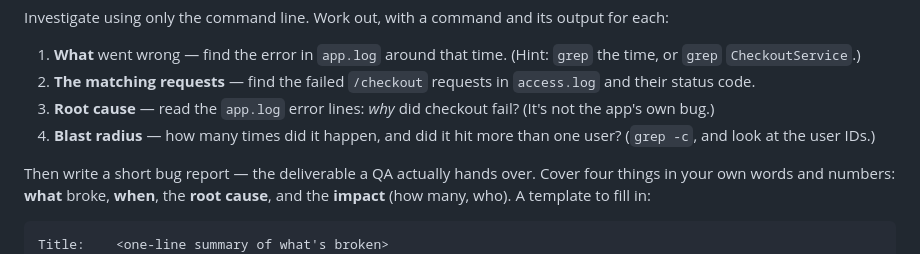
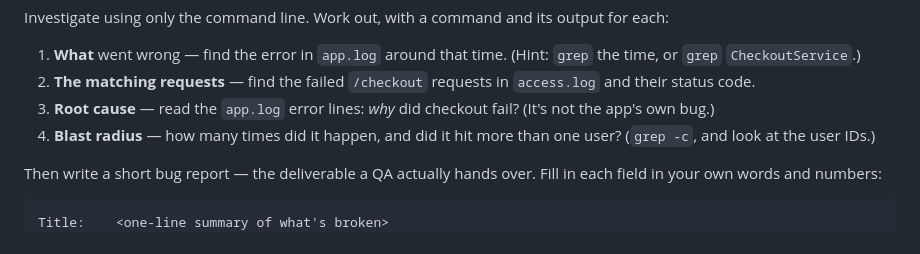
Before and after one commit to asoaresbb/qa-learning-path, a Markdown page: modules/01-linux-basics/README.md, the part around one of its changes. Rendered like a GitHub page.

````diff
--- a/modules/01-linux-basics/README.md
+++ b/modules/01-linux-basics/README.md
@@ -109,7 +109,7 @@ Investigate using only the command line. Work out, with a command and its output
 3. **Root cause** — read the `app.log` error lines: *why* did checkout fail? (It's not the app's own bug.)
 4. **Blast radius** — how many times did it happen, and did it hit more than one user? (`grep -c`, and look at the user IDs.)
 
-Then write a short bug report — the deliverable a QA actually hands over. Cover four things in your own words and numbers: **what** broke, **when**, the **root cause**, and the **impact** (how many, who). A template to fill in:
+Then write a short bug report — the deliverable a QA actually hands over. Fill in each field in your own words and numbers:
 
 ```text
 Title:    <one-line summary of what's broken>
````
Also changed, not shown: other parts of modules/01-linux-basics/README.md (+2 -0 lines), 1 other file.
